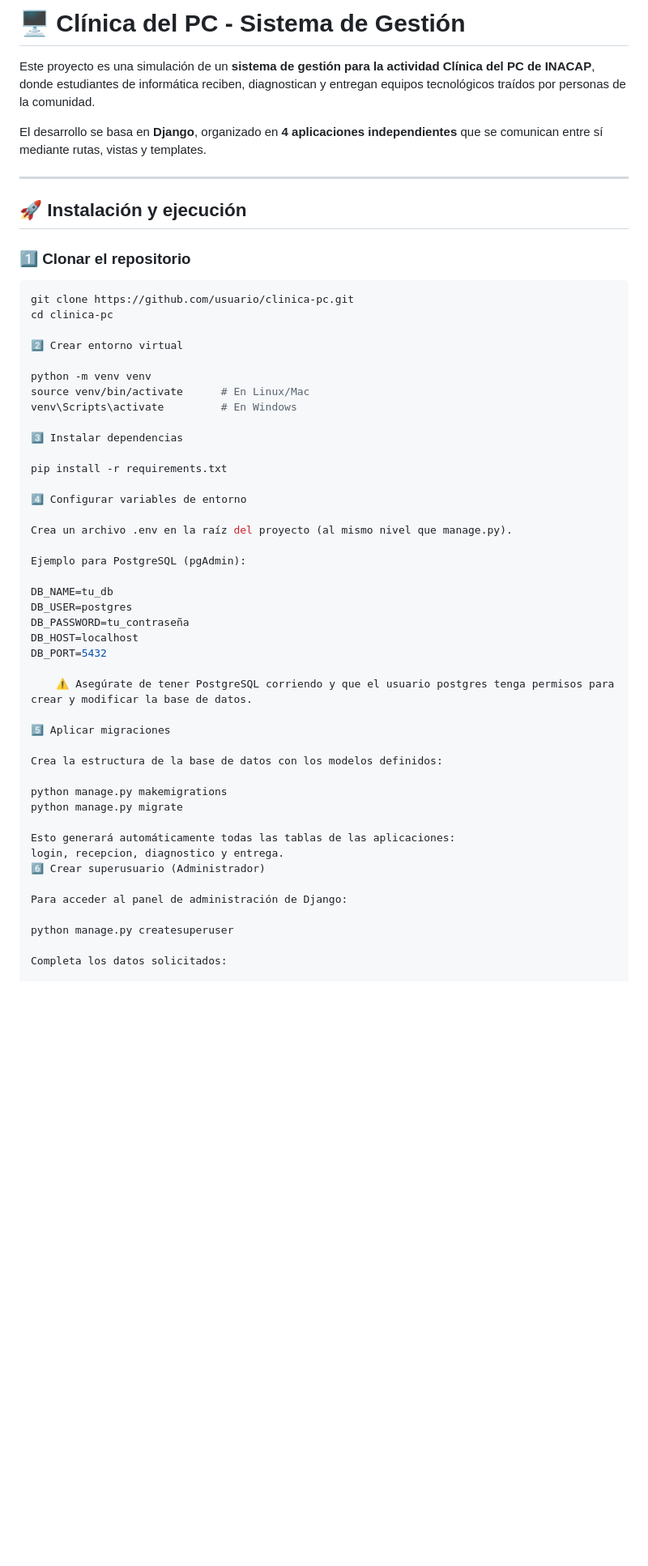
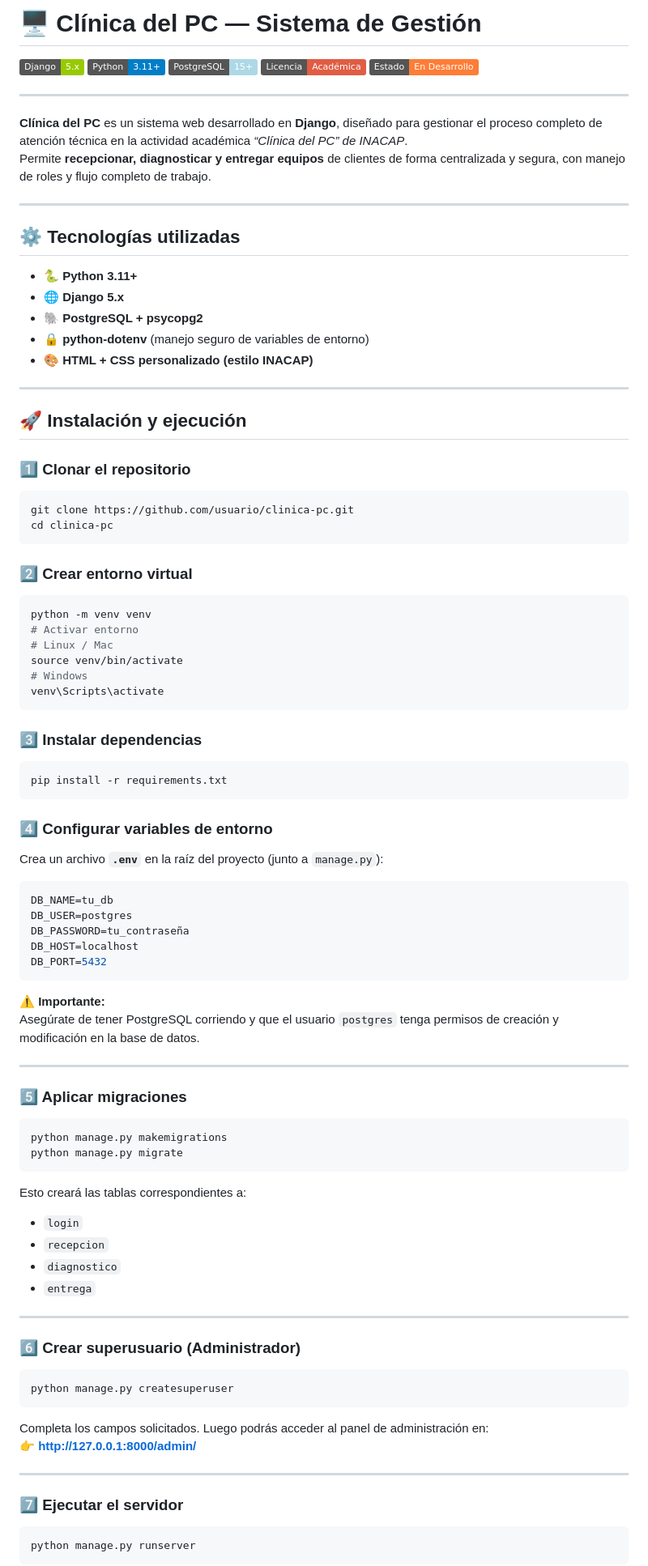
Before and after one commit to NegritaW/Clinica_pc, a Markdown page: README.md, the part around the change printed below. Shown: that part at 81% size. Rendered like a GitHub page; badges without logos; blank space fills up the shorter version.

````diff
--- a/README.md
+++ b/README.md
@@ -1,8 +1,25 @@
-# 🖥️ Clínica del PC - Sistema de Gestión
+# 🖥️ Clínica del PC — Sistema de Gestión
 
-Este proyecto es una simulación de un **sistema de gestión para la actividad Clínica del PC de INACAP**, donde estudiantes de informática reciben, diagnostican y entregan equipos tecnológicos traídos por personas de la comunidad.
+![Django](https://img.shields.io/badge/Django-5.x-green?logo=django)
+![Python](https://img.shields.io/badge/Python-3.11+-blue?logo=python)
+![PostgreSQL](https://img.shields.io/badge/PostgreSQL-15+-lightblue?logo=postgresql)
+![License](https://img.shields.io/badge/Licencia-Académica-red)
+![Status](https://img.shields.io/badge/Estado-En%20Desarrollo-orange)
 
-El desarrollo se basa en **Django**, organizado en **4 aplicaciones independientes** que se comunican entre sí mediante rutas, vistas y templates.
+---
+
+**Clínica del PC** es un sistema web desarrollado en **Django**, diseñado para gestionar el proceso completo de atención técnica en la actividad académica *“Clínica del PC” de INACAP*.
+Permite **recepcionar, diagnosticar y entregar equipos** de clientes de forma centralizada y segura, con manejo de roles y flujo completo de trabajo.
+
+---
+
+## ⚙️ Tecnologías utilizadas
+
+- 🐍 **Python 3.11+**
+- 🌐 **Django 5.x**
+- 🐘 **PostgreSQL + psycopg2**
+- 🔒 **python-dotenv** (manejo seguro de variables de entorno)
+- 🎨 **HTML + CSS personalizado (estilo INACAP)**
 
 ---
 
@@ -12,45 +29,64 @@ El desarrollo se basa en **Django**, organizado en **4 aplicaciones independient
 ```bash
 git clone https://github.com/usuario/clinica-pc.git
 cd clinica-pc
+```
 
-2️⃣ Crear entorno virtual
+### 2️⃣ Crear entorno virtual
+```bash
+python -m venv venv
+# Activar entorno
+# Linux / Mac
+source venv/bin/activate
+# Windows
+venv\Scripts\activate
+```
 
-python -m venv venv
-source venv/bin/activate      # En Linux/Mac
-venv\Scripts\activate         # En Windows
+### 3️⃣ Instalar dependencias
+```bash
+pip install -r requirements.txt
+```
 
-3️⃣ Instalar dependencias
+### 4️⃣ Configurar variables de entorno
 
-pip install -r requirements.txt
+Crea un archivo **`.env`** en la raíz del proyecto (junto a `manage.py`):
 
-4️⃣ Configurar variables de entorno
-
-Crea un archivo .env en la raíz del proyecto (al mismo nivel que manage.py).
-
-Ejemplo para PostgreSQL (pgAdmin):
-
+```env
 DB_NAME=tu_db
 DB_USER=postgres
 DB_PASSWORD=tu_contraseña
 DB_HOST=localhost
 DB_PORT=5432
+```
 
-    ⚠️ Asegúrate de tener PostgreSQL corriendo y que el usuario postgres tenga permisos para crear y modificar la base de datos.
+⚠️ **Importante:**
+Asegúrate de tener PostgreSQL corriendo y que el usuario `postgres` tenga permisos de creación y modificación en la base de datos.
 
-5️⃣ Aplicar migraciones
+---
 
-Crea la estructura de la base de datos con los modelos definidos:
-
+### 5️⃣ Aplicar migraciones
+```bash
 python manage.py makemigrations
 python manage.py migrate
+```
+Esto creará las tablas correspondientes a:
+- `login`
+- `recepcion`
+- `diagnostico`
+- `entrega`
 
-Esto generará automáticamente todas las tablas de las aplicaciones:
-login, recepcion, diagnostico y entrega.
-6️⃣ Crear superusuario (Administrador)
+---
 
-Para acceder al panel de administración de Django:
+### 6️⃣ Crear superusuario (Administrador)
+```bash
+python manage.py createsuperuser
+```
+Completa los campos solicitados. Luego podrás acceder al panel de administración en:
+👉 **http://127.0.0.1:8000/admin/**
 
-python manage.py createsuperuser
+---
 
-Completa los datos solicitados:
+### 7️⃣ Ejecutar el servidor
+```bash
+python manage.py runserver
+```
 
````
Also changed, not shown: other parts of README.md (+79 -47 lines).
